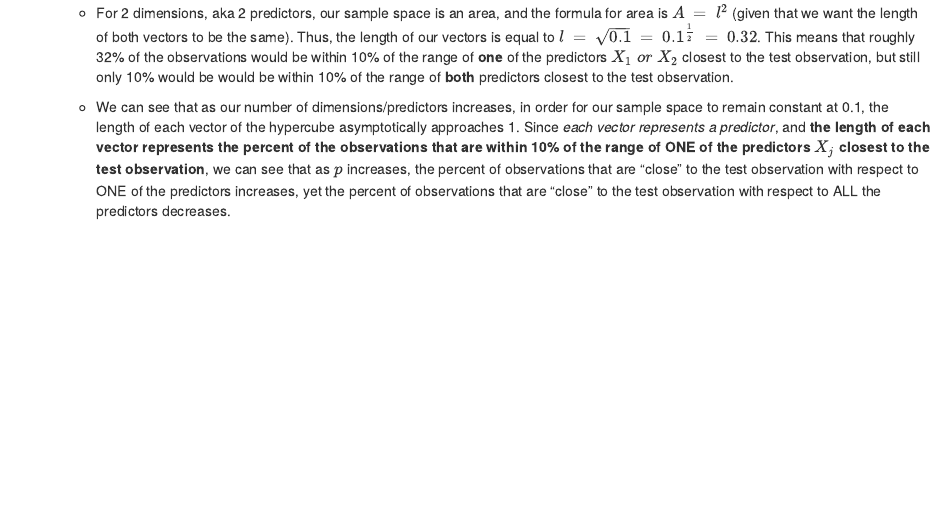
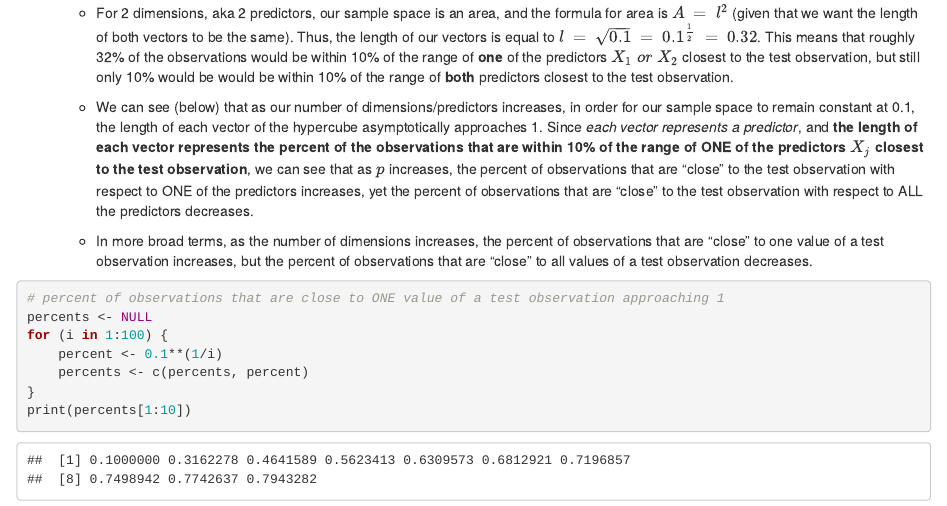
Before and after one commit to marshallm94/Introduction_Statistical_Learning, an R Markdown document (chapter_4/chapter_4.Rmd): the page in a window 1100 px wide, from 2220 px down. The pictures show the output file chapter_4/chapter_4.html that the author committed with the source, opened offline.

Commit message:
Add code to question 4.E

````diff
--- a/chapter_4/chapter_4.Rmd
+++ b/chapter_4/chapter_4.Rmd
@@ -127,4 +127,16 @@ $$
 
     * For 2 dimensions, aka 2 predictors, our sample space is an area, and the formula for area is $A~=~l^2$ (given that we want the length of both vectors to be the same). Thus, the length of our vectors is equal to $l~=~\sqrt{0.1}~=~0.1^{\frac{1}{2}}~=~0.32$. This means that roughly 32% of the observations would be within 10% of the range of **one** of the predictors $X_1~or~X_2$ closest to the test observation, but still only 10% would be would be within 10% of the range of **both** predictors closest to the test observation.
 
-    * We can see that as our number of dimensions/predictors increases, in order for our sample space to remain constant at 0.1, the length of each vector of the hypercube asymptotically approaches 1. Since *each vector represents a predictor*, and **the length of each vector represents the percent of the observations that are within 10% of the range of ONE of the predictors $X_j$ closest to the test observation**, we can see that as $p$ increases, the percent of observations that are "close" to the test observation with respect to ONE of the predictors increases, yet the percent of observations that are "close" to the test observation with respect to ALL the predictors decreases.
+    * We can see (below) that as our number of dimensions/predictors increases, in order for our sample space to remain constant at 0.1, the length of each vector of the hypercube asymptotically approaches 1. Since *each vector represents a predictor*, and **the length of each vector represents the percent of the observations that are within 10% of the range of ONE of the predictors $X_j$ closest to the test observation**, we can see that as $p$ increases, the percent of observations that are "close" to the test observation with respect to ONE of the predictors increases, yet the percent of observations that are "close" to the test observation with respect to ALL the predictors decreases.
+
+    * In more broad terms, as the number of dimensions increases, the percent of observations that are "close" to one value of a test observation increases, but the percent of observations that are "close" to all values of a test observation decreases.
+
+```{r}
+# percent of observations that are close to ONE value of a test observation approaching 1
+percents <- NULL
+for (i in 1:100) {
+    percent <- 0.1**(1/i)
+    percents <- c(percents, percent)
+}
+print(percents[1:10])
+```
````
Also changed, not shown: chapter_4/chapter_4.html, chapter_4/chapter_4.Rmd (2 more changed lines).
